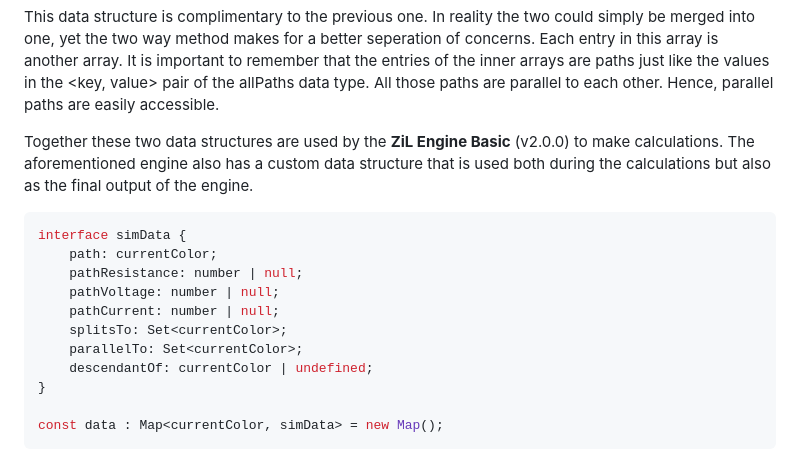
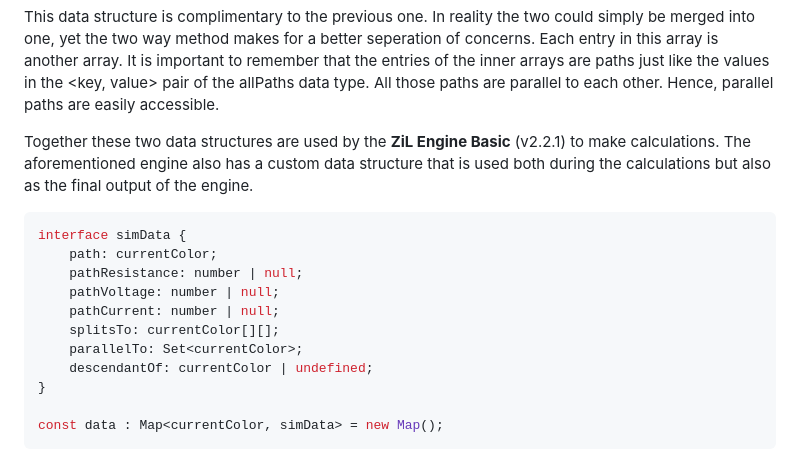
Before and after one commit to matthew28z/Electrical-Circuit-Simulator, a Markdown page: dataArchitecture.md, the part around the change. Rendered like a GitHub page.

Commit message:
Hopefully final commit

````diff
--- a/dataArchitecture.md
+++ b/dataArchitecture.md
@@ -96,14 +96,14 @@ const breaks: currentPathData[][] = [];
 ```
 This data structure is complimentary to the previous one. In reality the two could simply be merged into one, yet the two way method makes for a better seperation of concerns. Each entry in this array is another array. It is important to remember that the entries of the inner arrays are paths just like the values in the <key, value> pair of the allPaths data type. All those paths are parallel to each other. Hence, parallel paths are easily accessible.
 
-Together these two data structures are used by the **ZiL Engine Basic** (v2.0.0) to make calculations. The aforementioned engine also has a custom data structure that is used both during the calculations but also as the final output of the engine.
+Together these two data structures are used by the **ZiL Engine Basic** (v2.2.1) to make calculations. The aforementioned engine also has a custom data structure that is used both during the calculations but also as the final output of the engine.
 ```Typescript
 interface simData {
     path: currentColor;
     pathResistance: number | null;
     pathVoltage: number | null;
     pathCurrent: number | null;
-    splitsTo: Set<currentColor>;
+    splitsTo: currentColor[][];
     parallelTo: Set<currentColor>;
     descendantOf: currentColor | undefined;
 }
````
